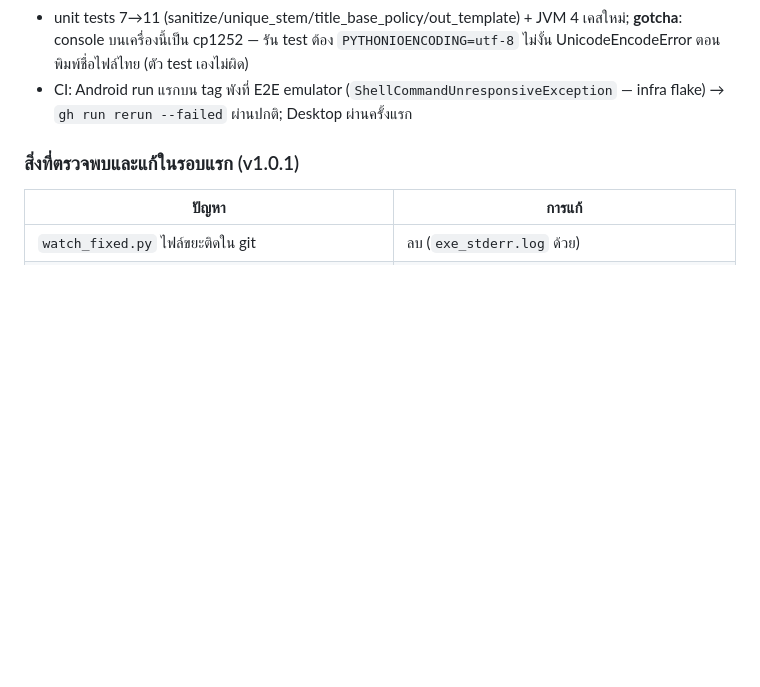
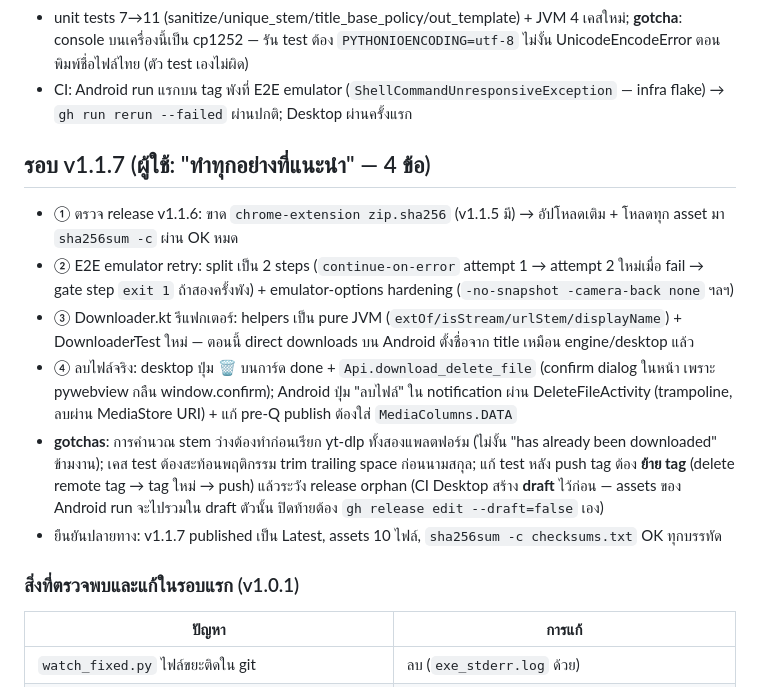
Before and after one commit to NarDecH/VDO_Download_APK, a Markdown page: SESSION_NOTES.md, the part around the change. Rendered like a GitHub page; blank space fills up the shorter version.

Commit message:
docs: session notes for the v1.1.7 round
🤖 Generated with Codebuff
Co-Authored-By: Codebuff <noreply@codebuff.com>

```diff
--- a/SESSION_NOTES.md
+++ b/SESSION_NOTES.md
@@ -48,6 +48,23 @@
   UnicodeEncodeError ตอนพิมพ์ชื่อไฟล์ไทย (ตัว test เองไม่ผิด)
 - CI: Android run แรกบน tag พังที่ E2E emulator (`ShellCommandUnresponsiveException` — infra flake)
   → `gh run rerun --failed` ผ่านปกติ; Desktop ผ่านครั้งแรก
+
+## รอบ v1.1.7 (ผู้ใช้: "ทำทุกอย่างที่แนะนำ" — 4 ข้อ)
+- ① ตรวจ release v1.1.6: ขาด `chrome-extension zip.sha256` (v1.1.5 มี) → อัปโหลดเติม +
+  โหลดทุก asset มา `sha256sum -c` ผ่าน OK หมด
+- ② E2E emulator retry: split เป็น 2 steps (`continue-on-error` attempt 1 → attempt 2 ใหม่เมื่อ fail →
+  gate step `exit 1` ถ้าสองครั้งพัง) + emulator-options hardening (`-no-snapshot -camera-back none` ฯลฯ)
+- ③ Downloader.kt รีแฟกเตอร์: helpers เป็น pure JVM (`extOf/isStream/urlStem/displayName`) +
+  DownloaderTest ใหม่ — ตอนนี้ direct downloads บน Android ตั้งชื่อจาก title เหมือน engine/desktop แล้ว
+- ④ ลบไฟล์จริง: desktop ปุ่ม 🗑 บนการ์ด done + `Api.download_delete_file` (confirm dialog ในหน้า
+  เพราะ pywebview กลืน window.confirm); Android ปุ่ม "ลบไฟล์" ใน notification ผ่าน
+  DeleteFileActivity (trampoline, ลบผ่าน MediaStore URI) + แก้ pre-Q publish ต้องใส่ `MediaColumns.DATA`
+- **gotchas**: การคำนวณ stem ว่างต้องทำก่อนเรียก yt-dlp ทั้งสองแพลตฟอร์ม (ไม่งั้น "has already been
+  downloaded" ข้ามงาน); เคส test ต้องสะท้อนพฤติกรรม trim trailing space ก่อนนามสกุล;
+  แก้ test หลัง push tag ต้อง **ย้าย tag** (delete remote tag → tag ใหม่ → push) แล้วระวัง
+  release orphan (CI Desktop สร้าง **draft** ไว้ก่อน — assets ของ Android run จะไปรวมใน draft
+  ตัวนั้น ปิดท้ายต้อง `gh release edit --draft=false` เอง)
+- ยืนยันปลายทาง: v1.1.7 published เป็น Latest, assets 10 ไฟล์, `sha256sum -c checksums.txt` OK ทุกบรรทัด
 
 ### สิ่งที่ตรวจพบและแก้ในรอบแรก (v1.0.1)
 | ปัญหา | การแก้ |
```
